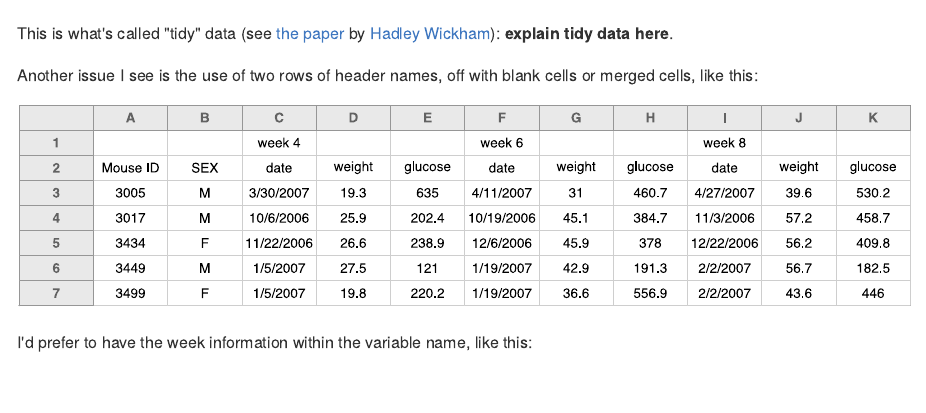
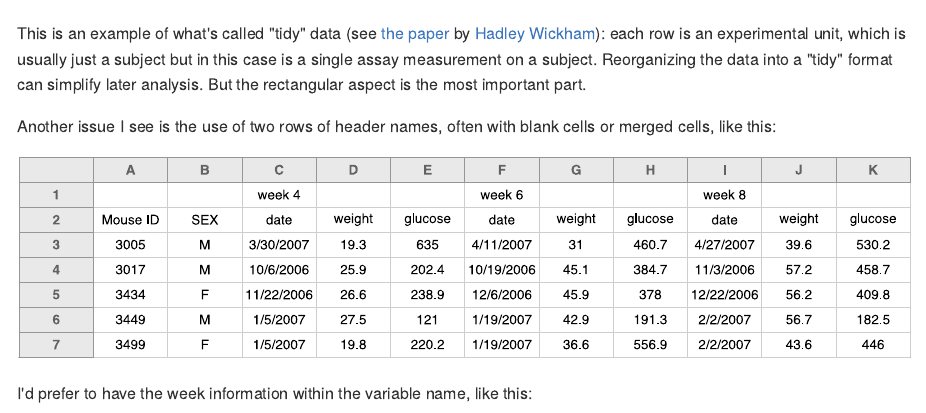
Before and after one commit to kbroman/dataorg, an R Markdown document (pages/rectangle.Rmd): the page in a window 1100 px wide, from 3570 px down. The pictures show the output file pages/rectangle.md that the author committed with the source, drawn offline in the style of GitHub.

Commit message:
Fill out the very brief discussion of tidy data

````diff
--- a/pages/rectangle.Rmd
+++ b/pages/rectangle.Rmd
@@ -176,10 +176,14 @@ mat5gtt[1,2] <- "GTT time"
 excel_fig(mat5gtt, col_names=FALSE)
 ```
 
-This is what's called "tidy" data (see [the paper]() by
-[Hadley Wickham]()): **explain tidy data here**.
+This is an example of what's called "tidy" data (see [the paper](http://www.jstatsoft.org/v59/i10/paper) by
+[Hadley Wickham](http://had.co.nz/)): each row is an experimental
+unit, which is usually just a subject but in this case is a single
+assay measurement on a subject. Reorganizing the data into a "tidy"
+format can simplify later analysis. But the rectangular aspect is the
+most important part.
 
-Another issue I see is the use of two rows of header names, off with
+Another issue I see is the use of two rows of header names, often with
 blank cells or merged cells, like this:
 
 ```{r bad_example_5, fig.width=11, fig.height=2.5}
````
Also changed, not shown: pages/rectangle.md.
